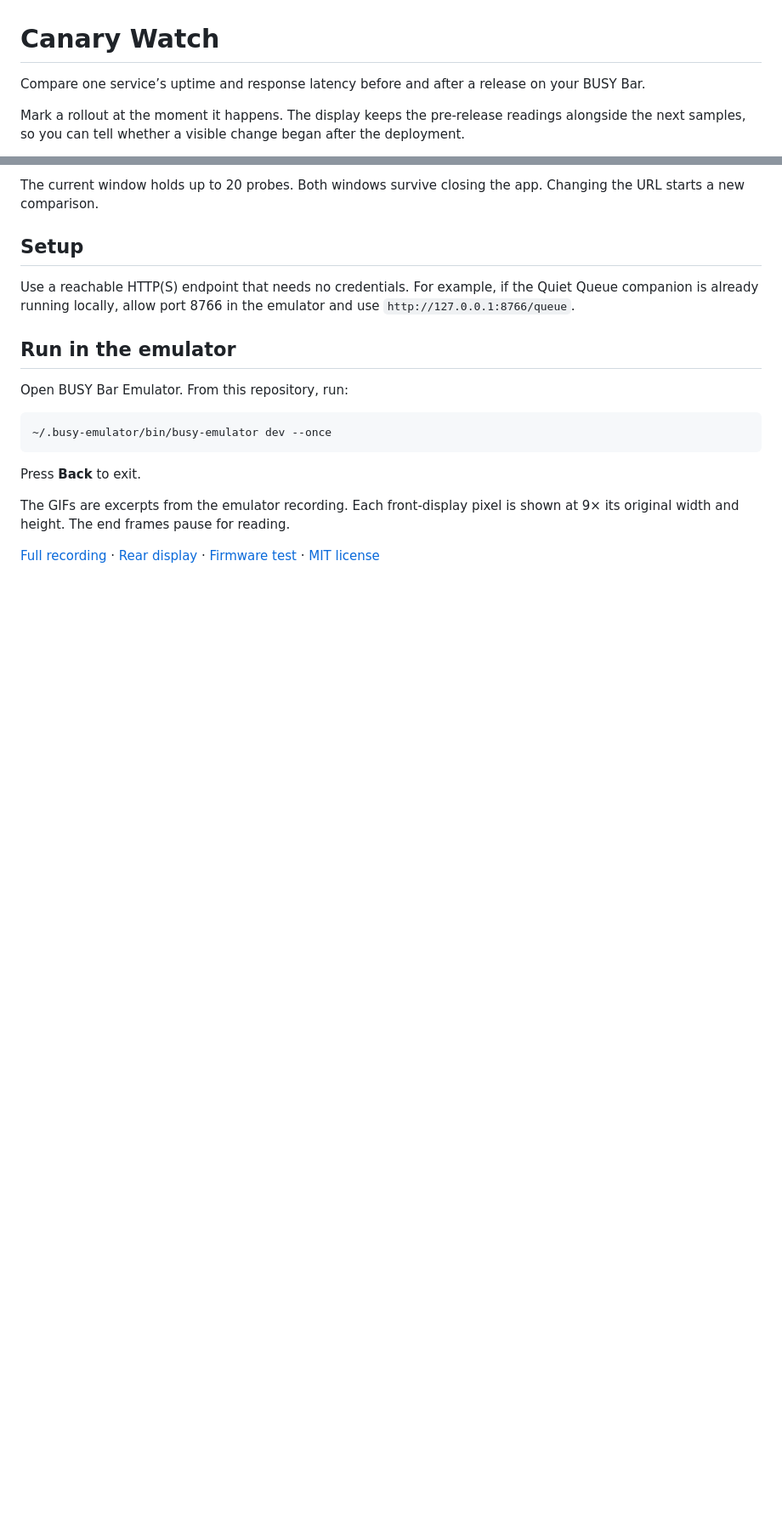
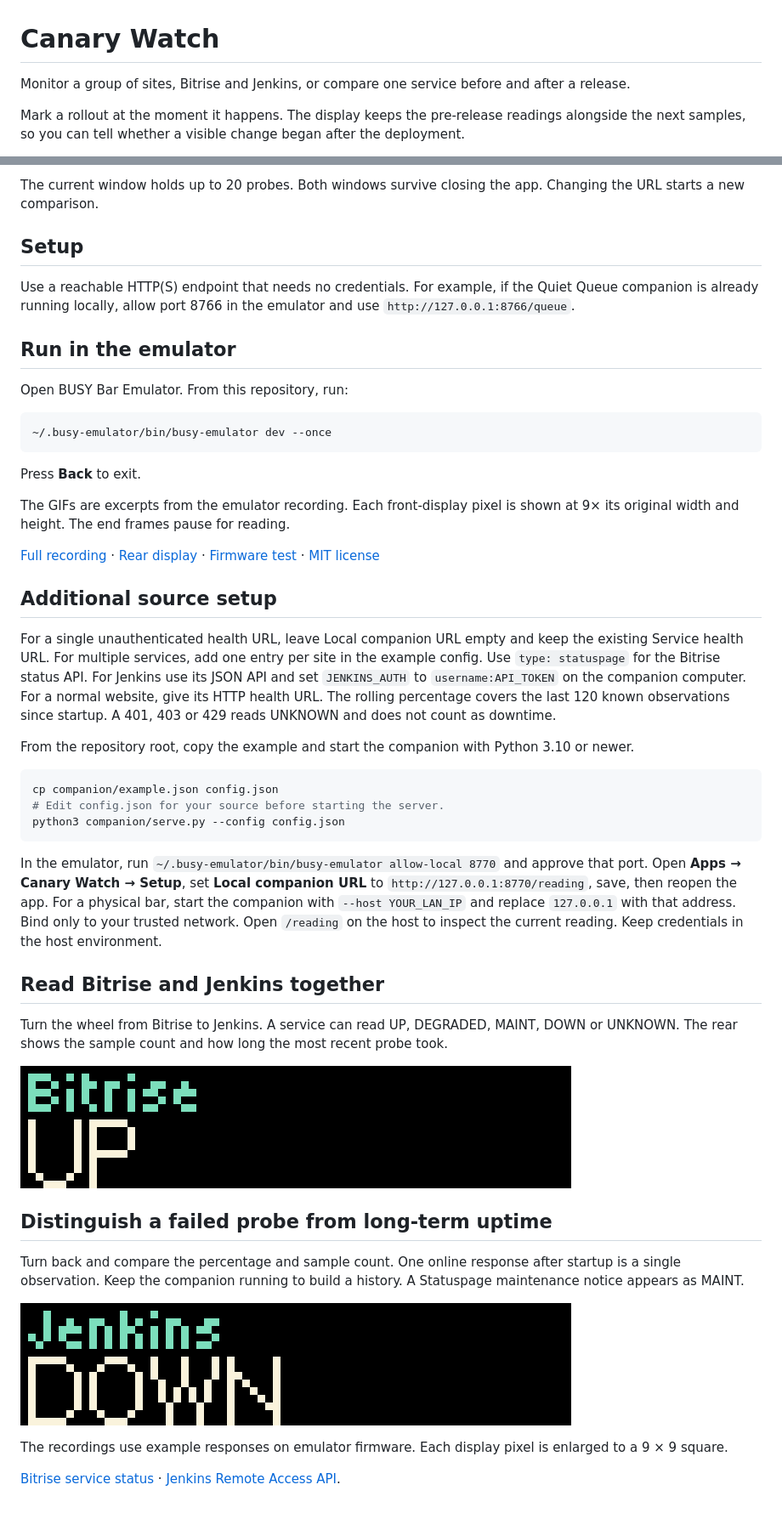
Before and after one commit to ncoooooper/busybar-canary-watch, a Markdown page: README.md, 2 parts joined by grey strips. Shown at 85% size. Drawn GitHub-style; pictures changed too: media/guide/use-1.gif (added), media/guide/use-2.gif (added); blank space fills up the shorter version.

Commit message:
Read Bitrise and Jenkins together

````diff
--- a/README.md
+++ b/README.md
@@ -1,6 +1,6 @@
 # Canary Watch
 
-Compare one service’s uptime and response latency before and after a release on your BUSY Bar.
+Monitor a group of sites, Bitrise and Jenkins, or compare one service before and after a release.
 
 Mark a rollout at the moment it happens. The display keeps the pre-release readings alongside the next samples, so you can tell whether a visible change began after the deployment.
 
@@ -45,3 +45,33 @@ Press **Back** to exit.
 The GIFs are excerpts from the emulator recording. Each front-display pixel is shown at 9× its original width and height. The end frames pause for reading.
 
 [Full recording](media/controls.mp4) · [Rear display](screenshots/back-1.png) · [Firmware test](EMULATOR-QA.md) · [MIT license](LICENSE)
+
+## Additional source setup
+
+For a single unauthenticated health URL, leave Local companion URL empty and keep the existing Service health URL. For multiple services, add one entry per site in the example config. Use `type: statuspage` for the Bitrise status API. For Jenkins use its JSON API and set `JENKINS_AUTH` to `username:API_TOKEN` on the companion computer. For a normal website, give its HTTP health URL. The rolling percentage covers the last 120 known observations since startup. A 401, 403 or 429 reads UNKNOWN and does not count as downtime.
+
+From the repository root, copy the example and start the companion with Python 3.10 or newer.
+
+```sh
+cp companion/example.json config.json
+# Edit config.json for your source before starting the server.
+python3 companion/serve.py --config config.json
+```
+
+In the emulator, run `~/.busy-emulator/bin/busy-emulator allow-local 8770` and approve that port. Open **Apps → Canary Watch → Setup**, set **Local companion URL** to `http://127.0.0.1:8770/reading`, save, then reopen the app. For a physical bar, start the companion with `--host YOUR_LAN_IP` and replace `127.0.0.1` with that address. Bind only to your trusted network. Open `/reading` on the host to inspect the current reading. Keep credentials in the host environment.
+
+## Read Bitrise and Jenkins together
+
+Turn the wheel from Bitrise to Jenkins. A service can read UP, DEGRADED, MAINT, DOWN or UNKNOWN. The rear shows the sample count and how long the most recent probe took.
+
+![A healthy Bitrise example gives way to a failed Jenkins check.](media/guide/use-1.gif)
+
+## Distinguish a failed probe from long-term uptime
+
+Turn back and compare the percentage and sample count. One online response after startup is a single observation. Keep the companion running to build a history. A Statuspage maintenance notice appears as MAINT.
+
+![The wheel returns to the Bitrise page.](media/guide/use-2.gif)
+
+The recordings use example responses on emulator firmware. Each display pixel is enlarged to a 9 × 9 square.
+
+[Bitrise service status](https://status.bitrise.io/) · [Jenkins Remote Access API](https://www.jenkins.io/doc/book/using/remote-access-api/).
````
Also changed, not shown: EMULATOR-QA.md (+4 -0 lines), 15 other files.
